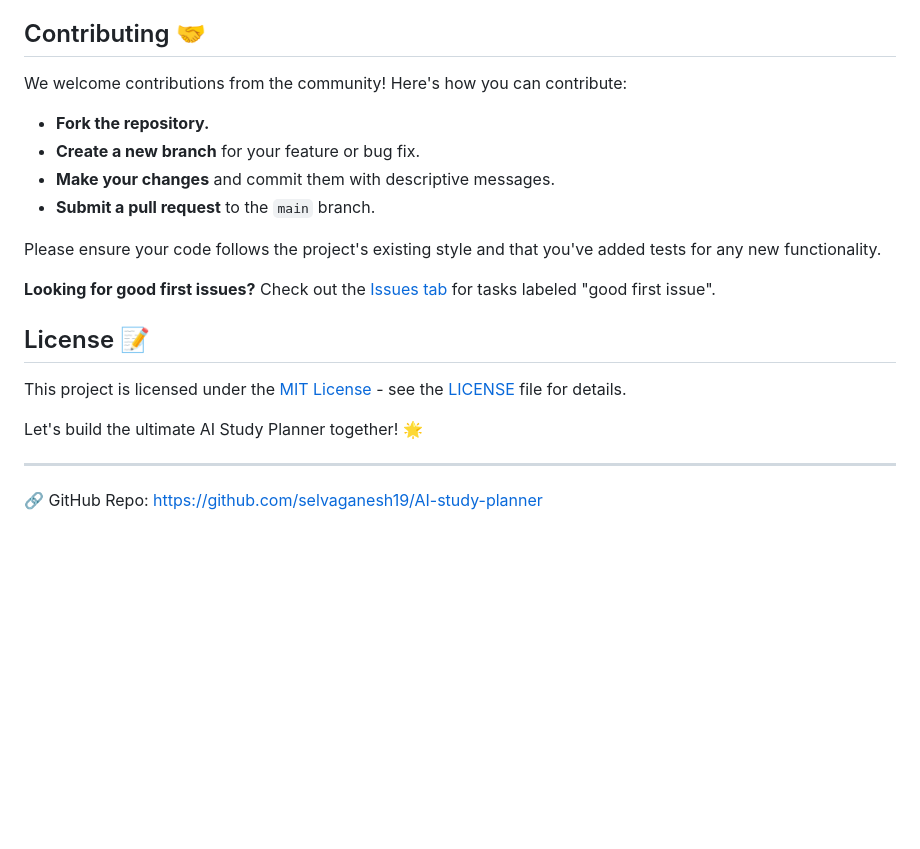
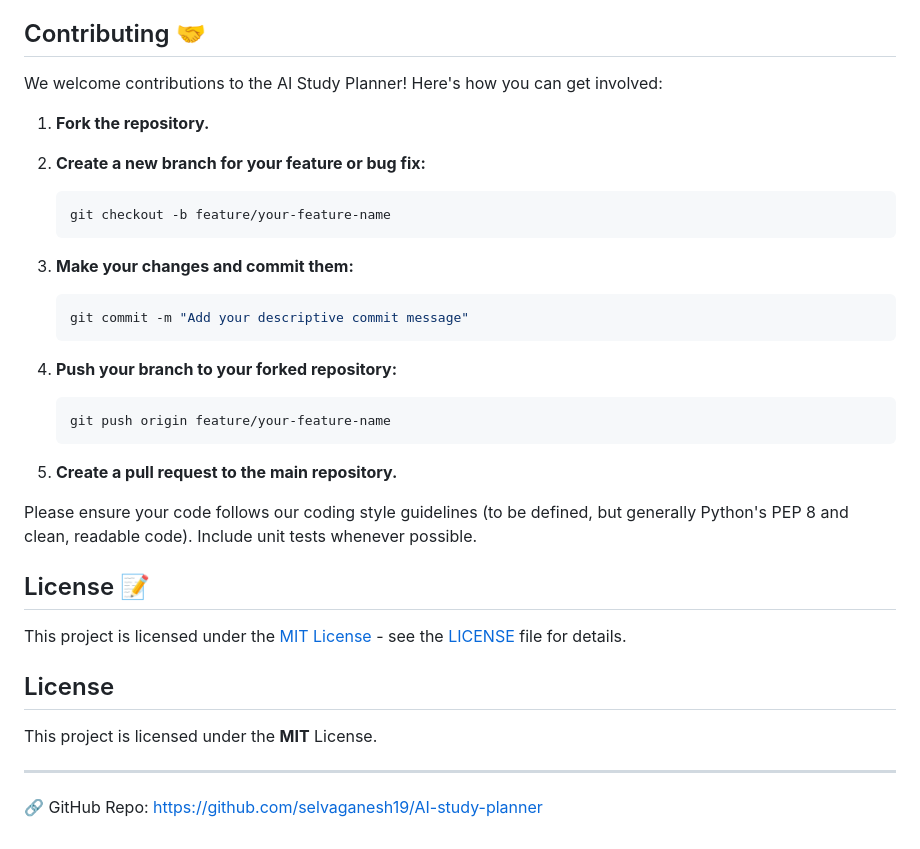
Before and after one commit to selvaganesh19/AI-study-planner, a Markdown page: readme.md, the part around one of its changes. Drawn GitHub-style; blank space fills up the shorter version.

````diff
--- a/readme.md
+++ b/readme.md
@@ -71,22 +82,38 @@ Before running the project, make sure you have Python installed (version 3.7 or
 
 ## Contributing 🤝
 
-We welcome contributions from the community!  Here's how you can contribute:
+We welcome contributions to the AI Study Planner!  Here's how you can get involved:
 
-*   **Fork the repository.**
-*   **Create a new branch** for your feature or bug fix.
-*   **Make your changes** and commit them with descriptive messages.
-*   **Submit a pull request** to the `main` branch.
+1.  **Fork the repository.**
+2.  **Create a new branch for your feature or bug fix:**
 
-Please ensure your code follows the project's existing style and that you've added tests for any new functionality.
+    ```bash
+    git checkout -b feature/your-feature-name
+    ```
 
-**Looking for good first issues?** Check out the [Issues tab](https://github.com/selvaganesh19/AI-study-planner/issues) for tasks labeled "good first issue".
+3.  **Make your changes and commit them:**
+
+    ```bash
+    git commit -m "Add your descriptive commit message"
+    ```
+
+4.  **Push your branch to your forked repository:**
+
+    ```bash
+    git push origin feature/your-feature-name
+    ```
+
+5.  **Create a pull request to the main repository.**
+
+Please ensure your code follows our coding style guidelines (to be defined, but generally Python's PEP 8 and clean, readable code).  Include unit tests whenever possible.
 
 ## License 📝
 
 This project is licensed under the [MIT License](https://github.com/selvaganesh19/AI-study-planner/blob/main/LICENSE) - see the [LICENSE](https://github.com/selvaganesh19/AI-study-planner/blob/main/LICENSE) file for details.
 
-Let's build the ultimate AI Study Planner together! 🌟
+
+## License
+This project is licensed under the **MIT** License.
 
 ---
 🔗 GitHub Repo: https://github.com/selvaganesh19/AI-study-planner
````
Also changed, not shown: other parts of readme.md (+49 -38 lines).
